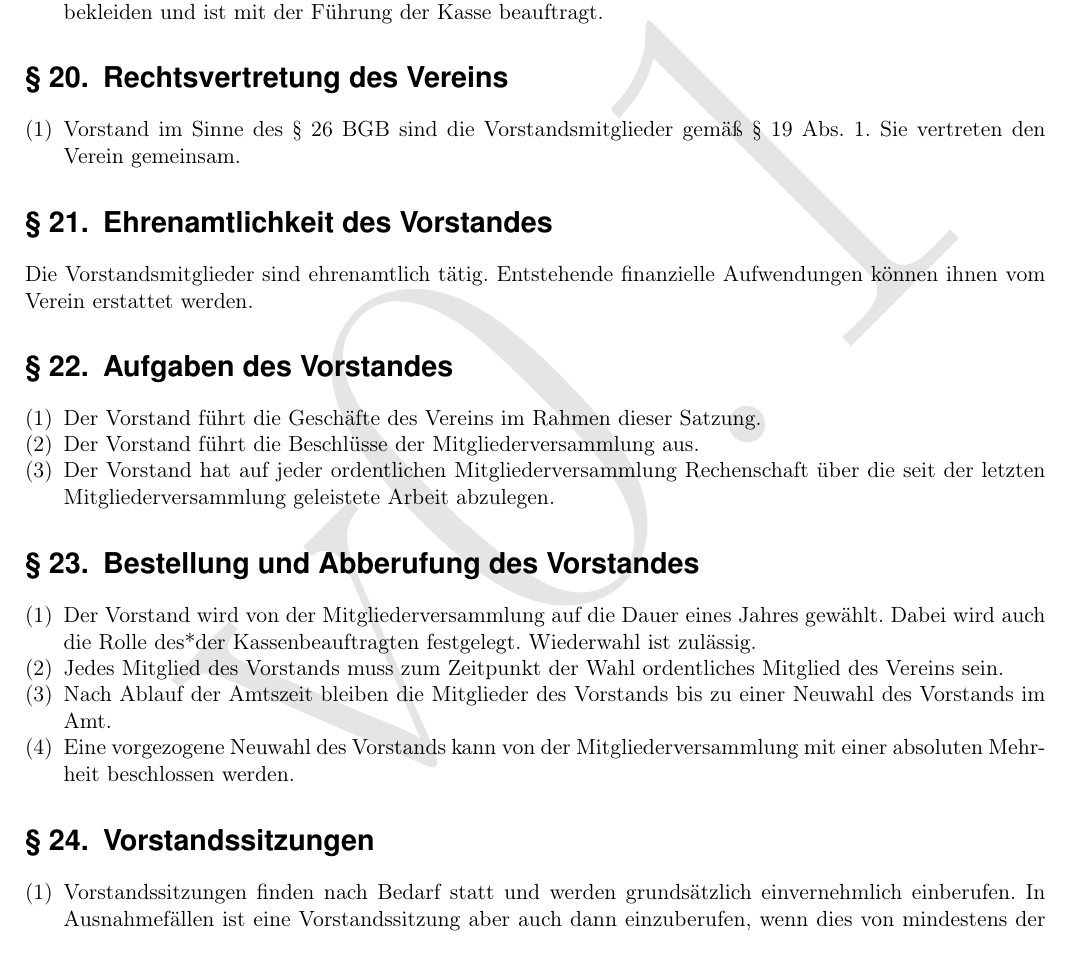
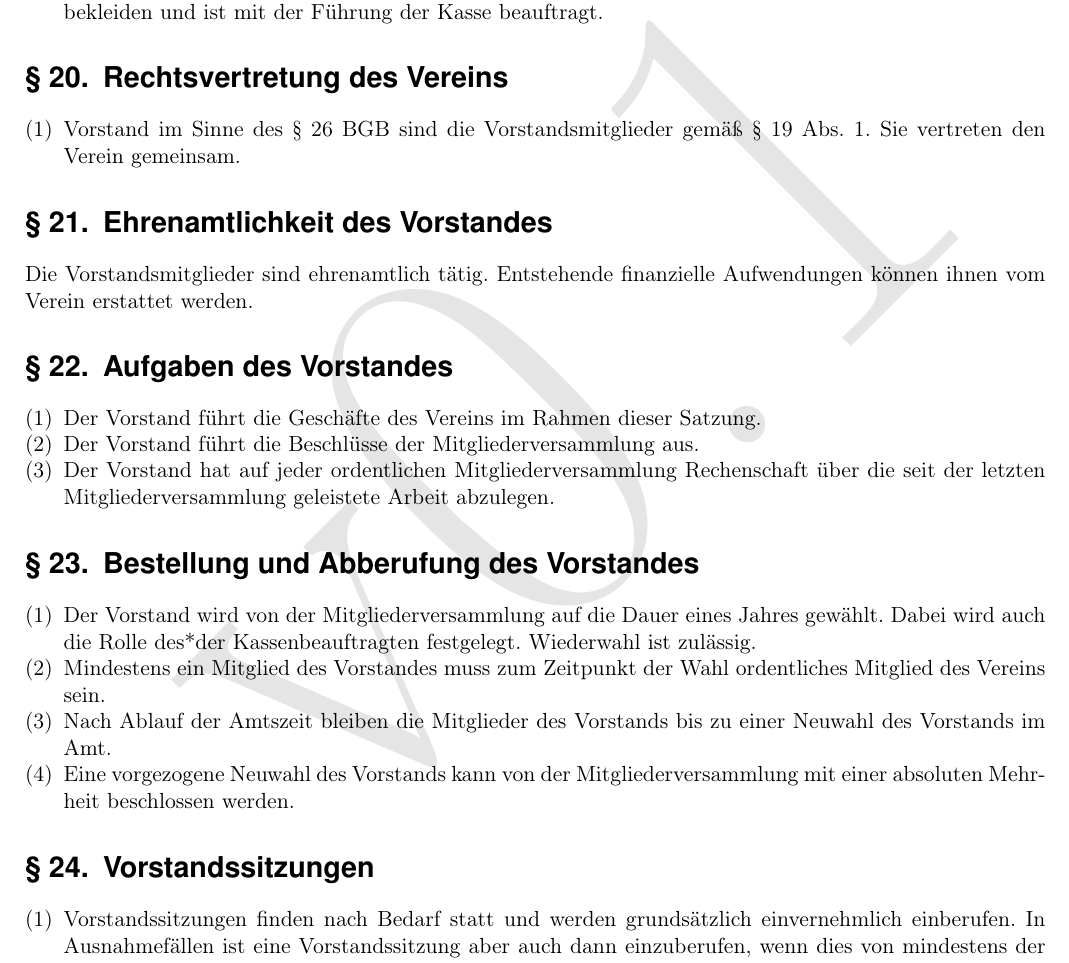
Before and after one commit to Fachschaft-FB12/Satzung-MInfo, a LaTeX document (Satzung.tex, which reads kapitel/04_vorstand.tex): part of page 8 of 9, cut so that both start at the same text. Compiled offline with pdfLaTeX.

Commit message:
Änderung: Mindestens ein ordentliches Mitglied im Vorstand

```diff
--- a/kapitel/04_vorstand.tex
+++ b/kapitel/04_vorstand.tex
@@ -25,7 +25,7 @@ Die Vorstandsmitglieder sind ehrenamtlich tätig. Entstehende finanzielle Aufwen
 \section{Bestellung und Abberufung des Vorstandes}
 \begin{absätze}
     \item Der Vorstand wird von der Mitgliederversammlung auf die Dauer eines Jahres gewählt. Dabei wird auch die Rolle des*der Kassenbeauftragten festgelegt. Wiederwahl ist zulässig.
-    \item Jedes Mitglied des Vorstands muss zum Zeitpunkt der Wahl ordentliches Mitglied des Vereins sein.
+    \item Mindestens ein Mitglied des Vorstandes muss zum Zeitpunkt der Wahl ordentliches Mitglied des Vereins sein.
     \item Nach Ablauf der Amtszeit bleiben die Mitglieder des Vorstands bis zu einer Neuwahl des Vorstands im Amt.
     \item Eine vorgezogene Neuwahl des Vorstands kann von der Mitgliederversammlung mit einer absoluten Mehrheit beschlossen werden.
 \end{absätze}
```
